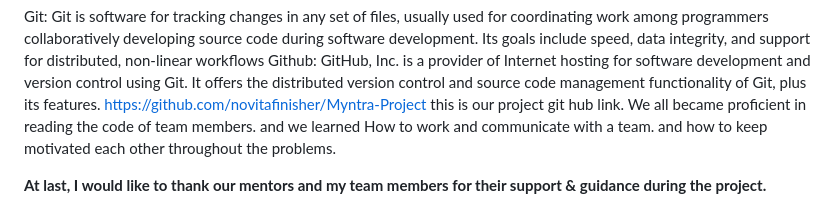
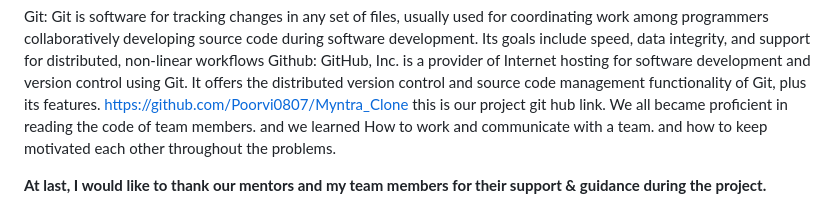
Before and after one commit to Poorvi0807/Myntra_Clone, a Markdown page: README.md, the part around the change. GitHub-like rendering.

```diff
--- a/README.md
+++ b/README.md
@@ -90,7 +90,7 @@ This is our order confirmed page, after placing and choosing the payment method
 
 Git: Git is software for tracking changes in any set of files, usually used for coordinating work among programmers collaboratively developing source code during software development. Its goals include speed, data integrity, and support for distributed, non-linear workflows
 Github: GitHub, Inc. is a provider of Internet hosting for software development and version control using Git. It offers the distributed version control and source code management functionality of Git, plus its features.
-https://github.com/novitafinisher/Myntra-Project this is our project git hub link.
+https://github.com/Poorvi0807/Myntra_Clone this is our project git hub link.
 We all became proficient in reading the code of team members. and we learned How to work and communicate with a team. and how to keep motivated each other throughout the problems.
 
 
```
